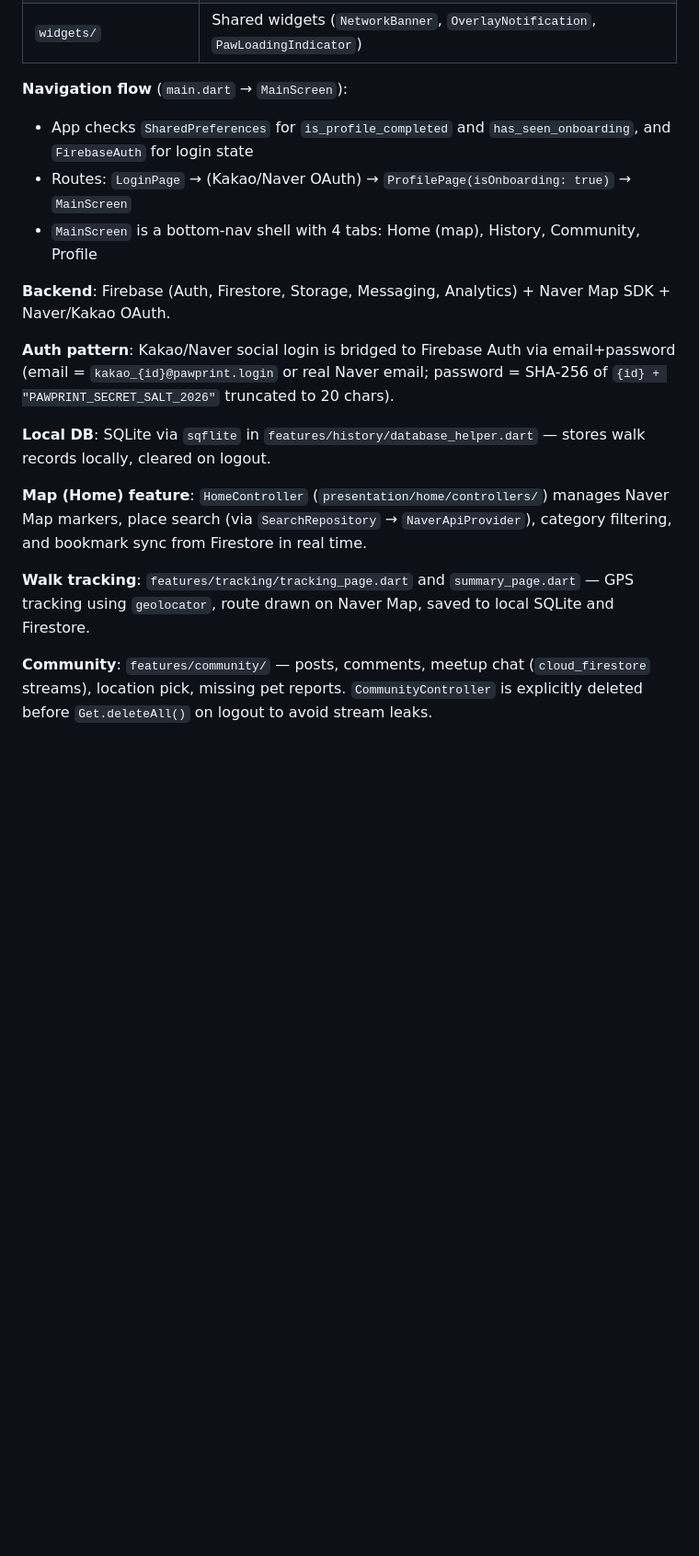
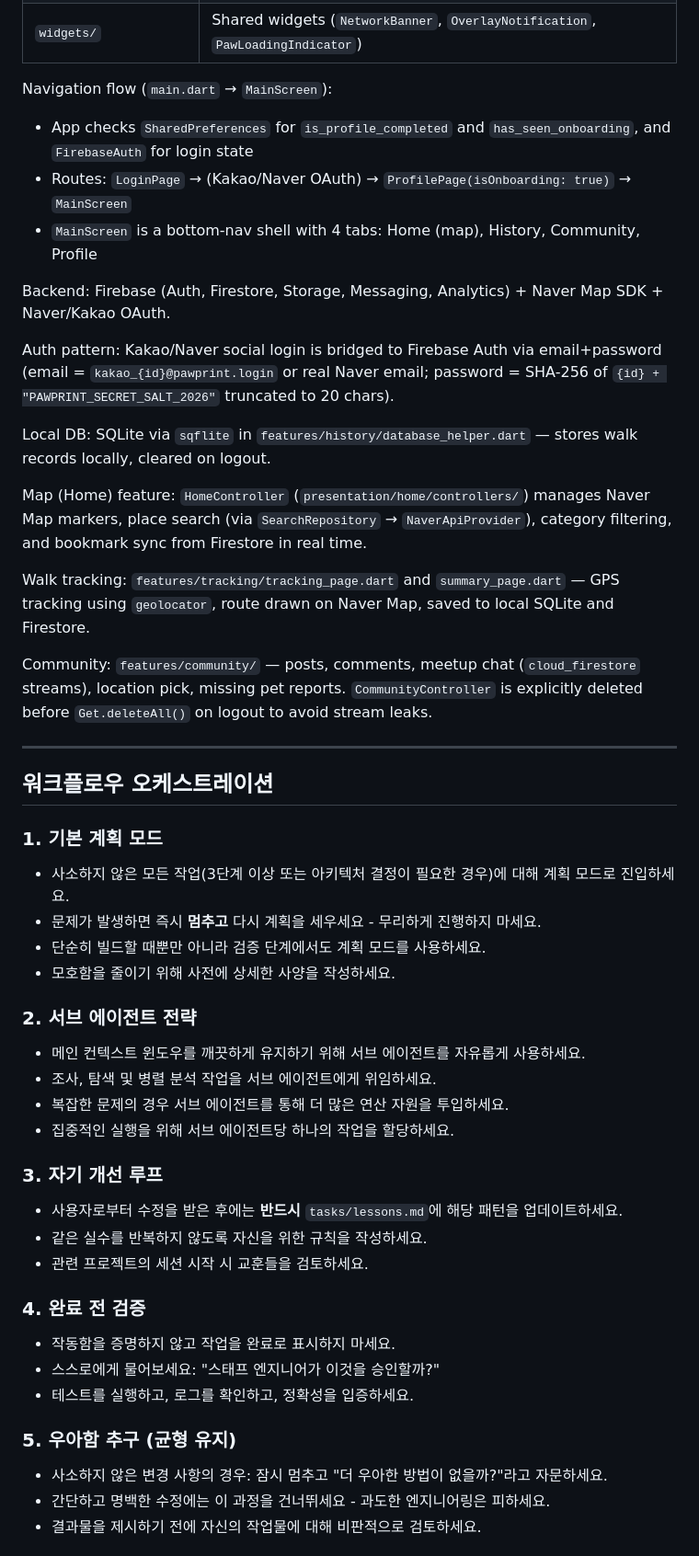
Before and after one commit to tangerlyn/Danchu_community, a Markdown page: CLAUDE.md, the part around one of its changes. Shown at 92% size. GitHub-like rendering; blank space fills up the shorter version.

```diff
--- a/CLAUDE.md
+++ b/CLAUDE.md
@@ -48,19 +51,51 @@ dart run flutter_native_splash:create
 | `utils/` | Shared utilities and mock services |
 | `widgets/` | Shared widgets (`NetworkBanner`, `OverlayNotification`, `PawLoadingIndicator`) |
 
-**Navigation flow** (`main.dart` → `MainScreen`):
+Navigation flow (`main.dart` → `MainScreen`):
 - App checks `SharedPreferences` for `is_profile_completed` and `has_seen_onboarding`, and `FirebaseAuth` for login state
 - Routes: `LoginPage` → (Kakao/Naver OAuth) → `ProfilePage(isOnboarding: true)` → `MainScreen`
 - `MainScreen` is a bottom-nav shell with 4 tabs: Home (map), History, Community, Profile
 
-**Backend**: Firebase (Auth, Firestore, Storage, Messaging, Analytics) + Naver Map SDK + Naver/Kakao OAuth.
+Backend: Firebase (Auth, Firestore, Storage, Messaging, Analytics) + Naver Map SDK + Naver/Kakao OAuth.
 
-**Auth pattern**: Kakao/Naver social login is bridged to Firebase Auth via email+password (email = `kakao_{id}@pawprint.login` or real Naver email; password = SHA-256 of `{id} + "PAWPRINT_SECRET_SALT_2026"` truncated to 20 chars).
+Auth pattern: Kakao/Naver social login is bridged to Firebase Auth via email+password (email = `kakao_{id}@pawprint.login` or real Naver email; password = SHA-256 of `{id} + "PAWPRINT_SECRET_SALT_2026"` truncated to 20 chars).
 
-**Local DB**: SQLite via `sqflite` in `features/history/database_helper.dart` — stores walk records locally, cleared on logout.
+Local DB: SQLite via `sqflite` in `features/history/database_helper.dart` — stores walk records locally, cleared on logout.
 
-**Map (Home) feature**: `HomeController` (`presentation/home/controllers/`) manages Naver Map markers, place search (via `SearchRepository` → `NaverApiProvider`), category filtering, and bookmark sync from Firestore in real time.
+Map (Home) feature: `HomeController` (`presentation/home/controllers/`) manages Naver Map markers, place search (via `SearchRepository` → `NaverApiProvider`), category filtering, and bookmark sync from Firestore in real time.
 
-**Walk tracking**: `features/tracking/tracking_page.dart` and `summary_page.dart` — GPS tracking using `geolocator`, route drawn on Naver Map, saved to local SQLite and Firestore.
+Walk tracking: `features/tracking/tracking_page.dart` and `summary_page.dart` — GPS tracking using `geolocator`, route drawn on Naver Map, saved to local SQLite and Firestore.
 
-**Community**: `features/community/` — posts, comments, meetup chat (`cloud_firestore` streams), location pick, missing pet reports. `CommunityController` is explicitly deleted before `Get.deleteAll()` on logout to avoid stream leaks.
+Community: `features/community/` — posts, comments, meetup chat (`cloud_firestore` streams), location pick, missing pet reports. `CommunityController` is explicitly deleted before `Get.deleteAll()` on logout to avoid stream leaks.
+
+---
+
+## 워크플로우 오케스트레이션
+
+### 1. 기본 계획 모드
+- 사소하지 않은 모든 작업(3단계 이상 또는 아키텍처 결정이 필요한 경우)에 대해 계획 모드로 진입하세요.
+- 문제가 발생하면 즉시 **멈추고** 다시 계획을 세우세요 - 무리하게 진행하지 마세요.
+- 단순히 빌드할 때뿐만 아니라 검증 단계에서도 계획 모드를 사용하세요.
+- 모호함을 줄이기 위해 사전에 상세한 사양을 작성하세요.
+
+### 2. 서브 에이전트 전략
+- 메인 컨텍스트 윈도우를 깨끗하게 유지하기 위해 서브 에이전트를 자유롭게 사용하세요.
+- 조사, 탐색 및 병렬 분석 작업을 서브 에이전트에게 위임하세요.
+- 복잡한 문제의 경우 서브 에이전트를 통해 더 많은 연산 자원을 투입하세요.
+- 집중적인 실행을 위해 서브 에이전트당 하나의 작업을 할당하세요.
+
+### 3. 자기 개선 루프
+- 사용자로부터 수정을 받은 후에는 **반드시** `tasks/lessons.md`에 해당 패턴을 업데이트하세요.
+- 같은 실수를 반복하지 않도록 자신을 위한 규칙을 작성하세요.
+- 관련 프로젝트의 세션 시작 시 교훈들을 검토하세요.
+
+### 4. 완료 전 검증
+- 작동함을 증명하지 않고 작업을 완료로 표시하지 마세요.
+- 스스로에게 물어보세요: "스태프 엔지니어가 이것을 승인할까?"
+- 테스트를 실행하고, 로그를 확인하고, 정확성을 입증하세요.
+
+### 5. 우아함 추구 (균형 유지)
+- 사소하지 않은 변경 사항의 경우: 잠시 멈추고 "더 우아한 방법이 없을까?"라고 자문하세요.
+- 간단하고 명백한 수정에는 이 과정을 건너뛰세요 - 과도한 엔지니어링은 피하세요.
+- 결과물을 제시하기 전에 자신의 작업물에 대해 비판적으로 검토하세요.
+
```
Also changed, not shown: other parts of CLAUDE.md (+29 -3 lines).
